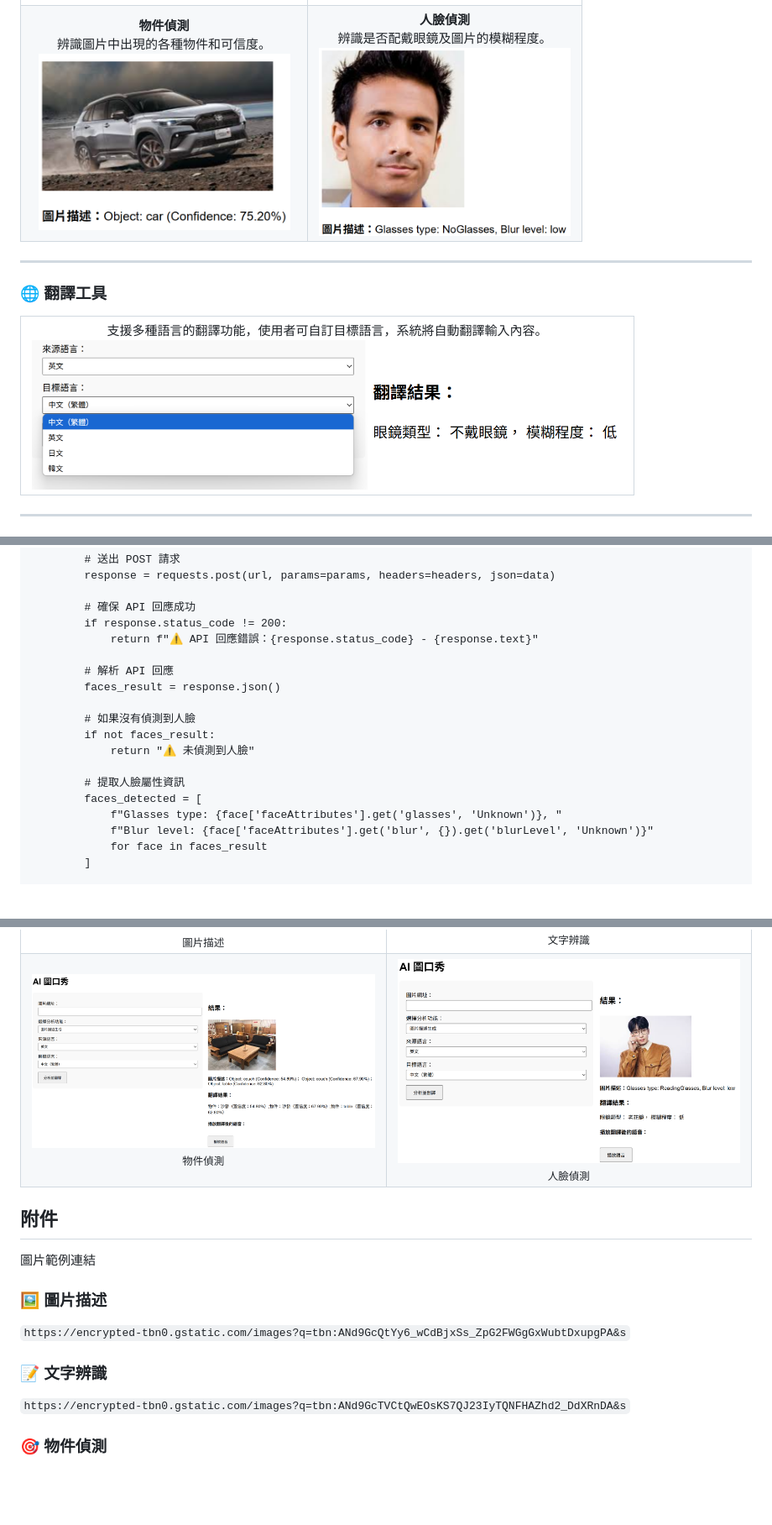
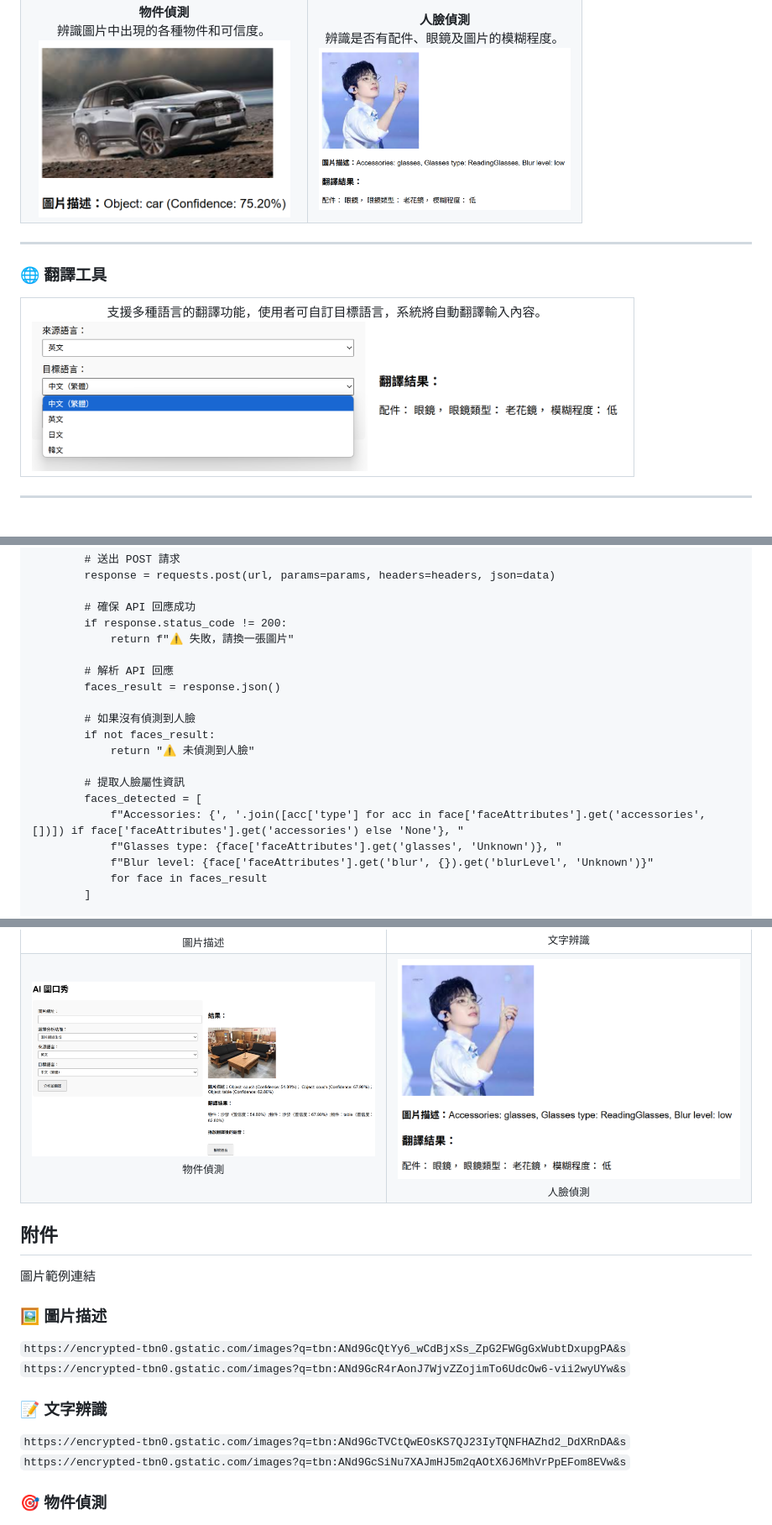
Before and after one commit to KGISGOOD/cloud_computing, a Markdown page: README.md, 3 parts joined by grey strips. Shown: that part at 84% size. Rendered like a GitHub page; pictures changed too: combined/img/12.png (added), combined/img/123.png (added); blank space fills up the shorter version.

Commit message:
add accessories  and update readme

```diff
--- a/README.md
+++ b/README.md
@@ -189,8 +189,8 @@ http://[公用 IP 位址]:8080
     </td>
     <td align="center">
       <strong>人臉偵測</strong><br/>
-      辨識是否配戴眼鏡及圖片的模糊程度。<br/>
-      <img src="combined/img/f4.png" alt="人臉偵測" width="300"/>
+      辨識是否有配件、眼鏡及圖片的模糊程度。<br/>
+      <img src="combined/img/123.png" alt="人臉偵測" width="300"/>
     </td>
   </tr>
 </table>
@@ -204,7 +204,7 @@ http://[公用 IP 位址]:8080
     <td align="center" colspan="2">
       支援多種語言的翻譯功能，使用者可自訂目標語言，系統將自動翻譯輸入內容。<br/>
       <img src="combined/img/f4t2.png" alt="翻譯工具" width="400"/>
-      <img src="combined/img/f4t.png" alt="翻譯工具" width="300"/>
+      <img src="combined/img/12.png" alt="翻譯工具" width="300"/>
     </td>
   </tr>
 </table>
@@ -337,7 +338,7 @@ def get_detected_faces(image_url):
 
         # 確保 API 回應成功
         if response.status_code != 200:
-            return f"⚠️ API 回應錯誤：{response.status_code} - {response.text}"
+            return f"⚠️ 失敗，請換一張圖片"
 
         # 解析 API 回應
         faces_result = response.json()
@@ -348,6 +349,7 @@ def get_detected_faces(image_url):
 
         # 提取人臉屬性資訊
         faces_detected = [
+            f"Accessories: {', '.join([acc['type'] for acc in face['faceAttributes'].get('accessories', [])]) if face['faceAttributes'].get('accessories') else 'None'}, "
             f"Glasses type: {face['faceAttributes'].get('glasses', 'Unknown')}, "
             f"Blur level: {face['faceAttributes'].get('blur', {}).get('blurLevel', 'Unknown')}"
             for face in faces_result
@@ -474,7 +476,7 @@ def azure_text_to_speech(text_to_speak, target_lang_code_from_form):
       <sub>物件偵測</sub>
     </td>
     <td align="center">
-      <img src="combined/img/d4.png" alt="成果圖4" width="500"/><br/>
+      <img src="combined/img/123.png" alt="成果圖4" width="500"/><br/>
       <sub>人臉偵測</sub>
     </td>
   </tr>
@@ -484,9 +486,11 @@ def azure_text_to_speech(text_to_speak, target_lang_code_from_form):
 圖片範例連結
 ### 🖼️ 圖片描述
 `https://encrypted-tbn0.gstatic.com/images?q=tbn:ANd9GcQtYy6_wCdBjxSs_ZpG2FWGgGxWubtDxupgPA&s`
+`https://encrypted-tbn0.gstatic.com/images?q=tbn:ANd9GcR4rAonJ7WjvZZojimTo6UdcOw6-vii2wyUYw&s`
 
 ### 📝 文字辨識
 `https://encrypted-tbn0.gstatic.com/images?q=tbn:ANd9GcTVCtQwEOsKS7QJ23IyTQNFHAZhd2_DdXRnDA&s`
+`https://encrypted-tbn0.gstatic.com/images?q=tbn:ANd9GcSiNu7XAJmHJ5m2qAOtX6J6MhVrPpEFom8EVw&s`
 
 ### 🎯 物件偵測
 `https://encrypted-tbn0.gstatic.com/images?q=tbn:ANd9GcQpty5AGIaqoSLQTXCbHvs_rJO7qhqV_rDnVA&s`
```
Also changed, not shown: other parts of README.md (+1 -0 lines), 2 other files.
